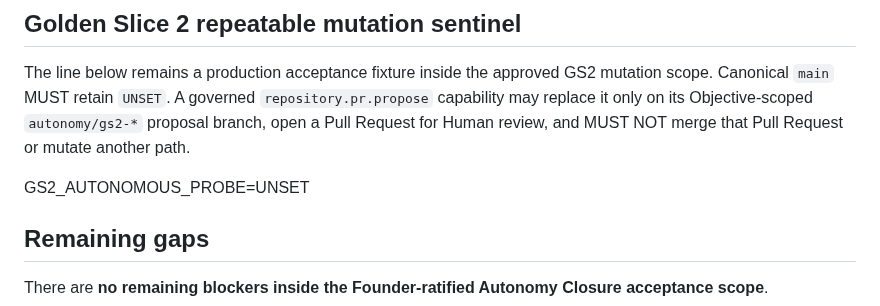
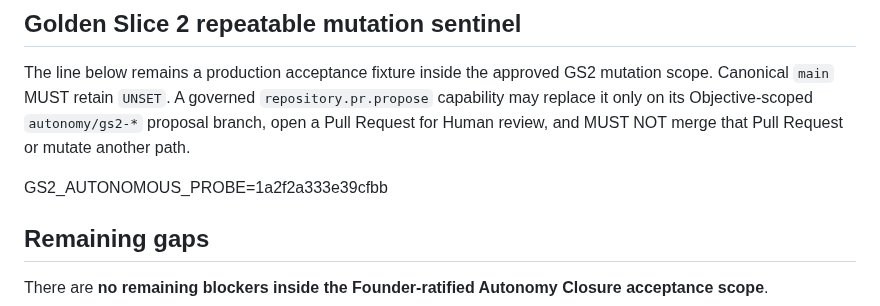
Before and after one commit to kelvinka38/metatron-workforce, a Markdown page: docs/AUTONOMY_CLOSURE/CURRENT_STATE_AND_GAP_MATRIX.md, the part around the change. Drawn GitHub-style.

Commit message:
test(autonomy): record GS2 autonomous mutation probe

```diff
--- a/docs/AUTONOMY_CLOSURE/CURRENT_STATE_AND_GAP_MATRIX.md
+++ b/docs/AUTONOMY_CLOSURE/CURRENT_STATE_AND_GAP_MATRIX.md
@@ -58,7 +58,7 @@ SHA-256: `1aa44620296eb9bc159ecca81b9c2473370b1b69712d8ef1d601c0c39c69e369`
 
 The line below remains a production acceptance fixture inside the approved GS2 mutation scope. Canonical `main` MUST retain `UNSET`. A governed `repository.pr.propose` capability may replace it only on its Objective-scoped `autonomy/gs2-*` proposal branch, open a Pull Request for Human review, and MUST NOT merge that Pull Request or mutate another path.
 
-GS2_AUTONOMOUS_PROBE=UNSET
+GS2_AUTONOMOUS_PROBE=1a2f2a333e39cfbb
 
 ## Remaining gaps
 
```
